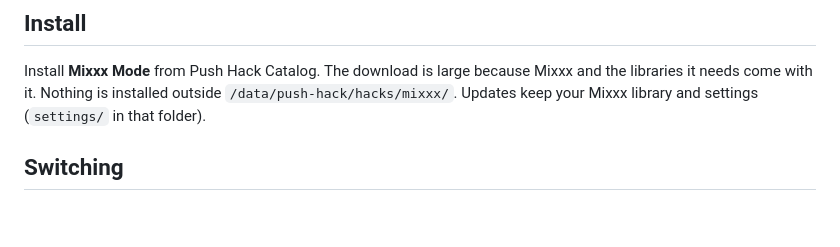
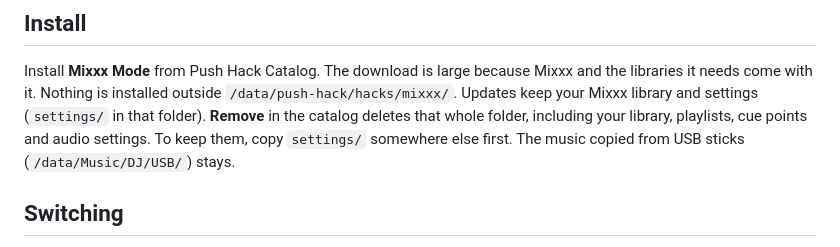
Before and after one commit to SirRickster/push-mixxx-mode, a Markdown page: README.md, the part around the change. Rendered like a GitHub page; blank space fills up the shorter version.

Commit message:
README: Remove deletes the library
Co-Authored-By: Claude Opus 5.5 <noreply@anthropic.com>

```diff
--- a/README.md
+++ b/README.md
@@ -15,7 +15,10 @@ with `POST /api/display/direct` (it drives the screen while Push3 is stopped).
 Install **Mixxx Mode** from Push Hack Catalog. The download is large because
 Mixxx and the libraries it needs come with it. Nothing is installed outside
 `/data/push-hack/hacks/mixxx/`. Updates keep your Mixxx library and settings
-(`settings/` in that folder).
+(`settings/` in that folder). **Remove** in the catalog deletes that whole folder,
+including your library, playlists, cue points and audio settings. To keep
+them, copy `settings/` somewhere else first. The music copied from USB sticks
+(`/data/Music/DJ/USB/`) stays.
 
 ## Switching
 
```
